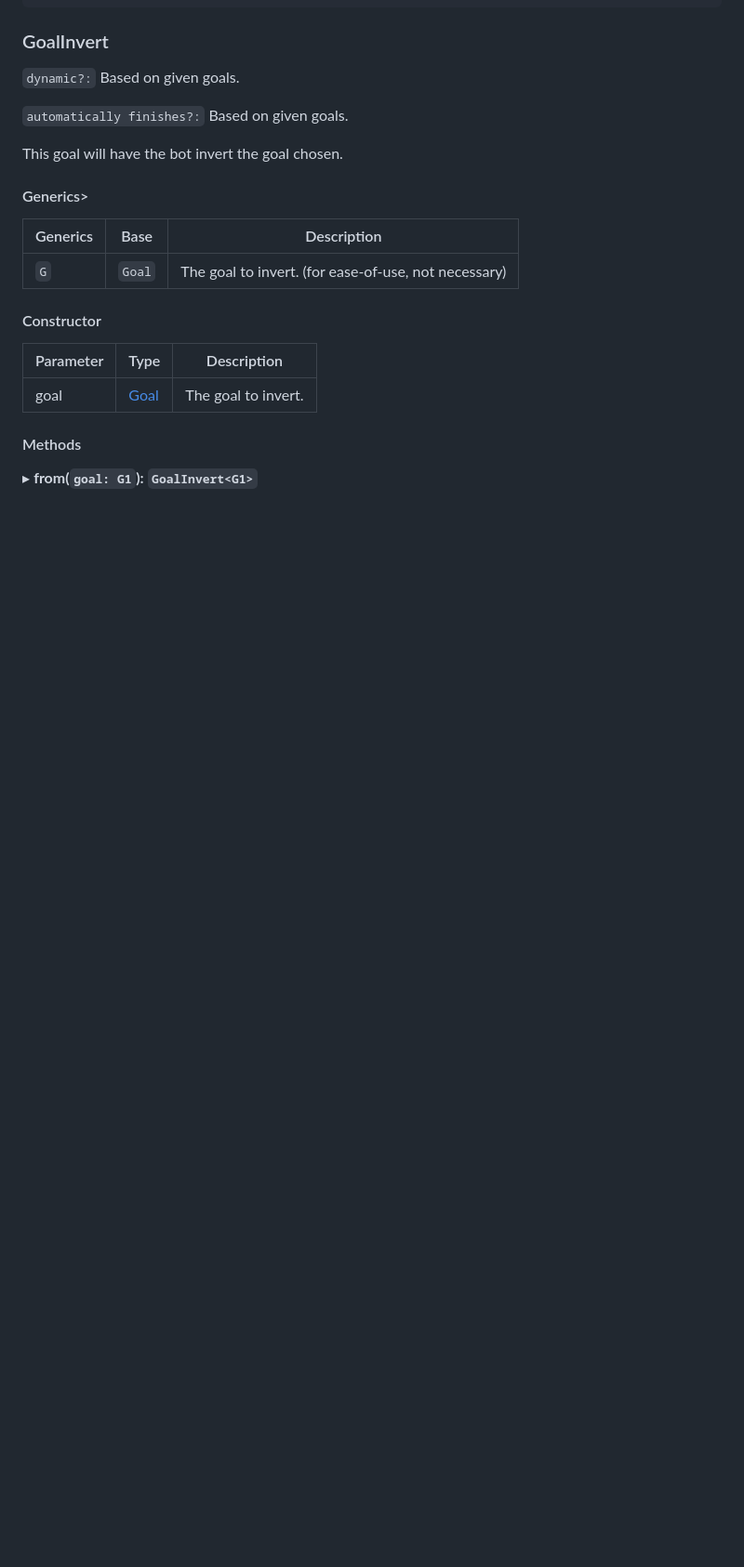
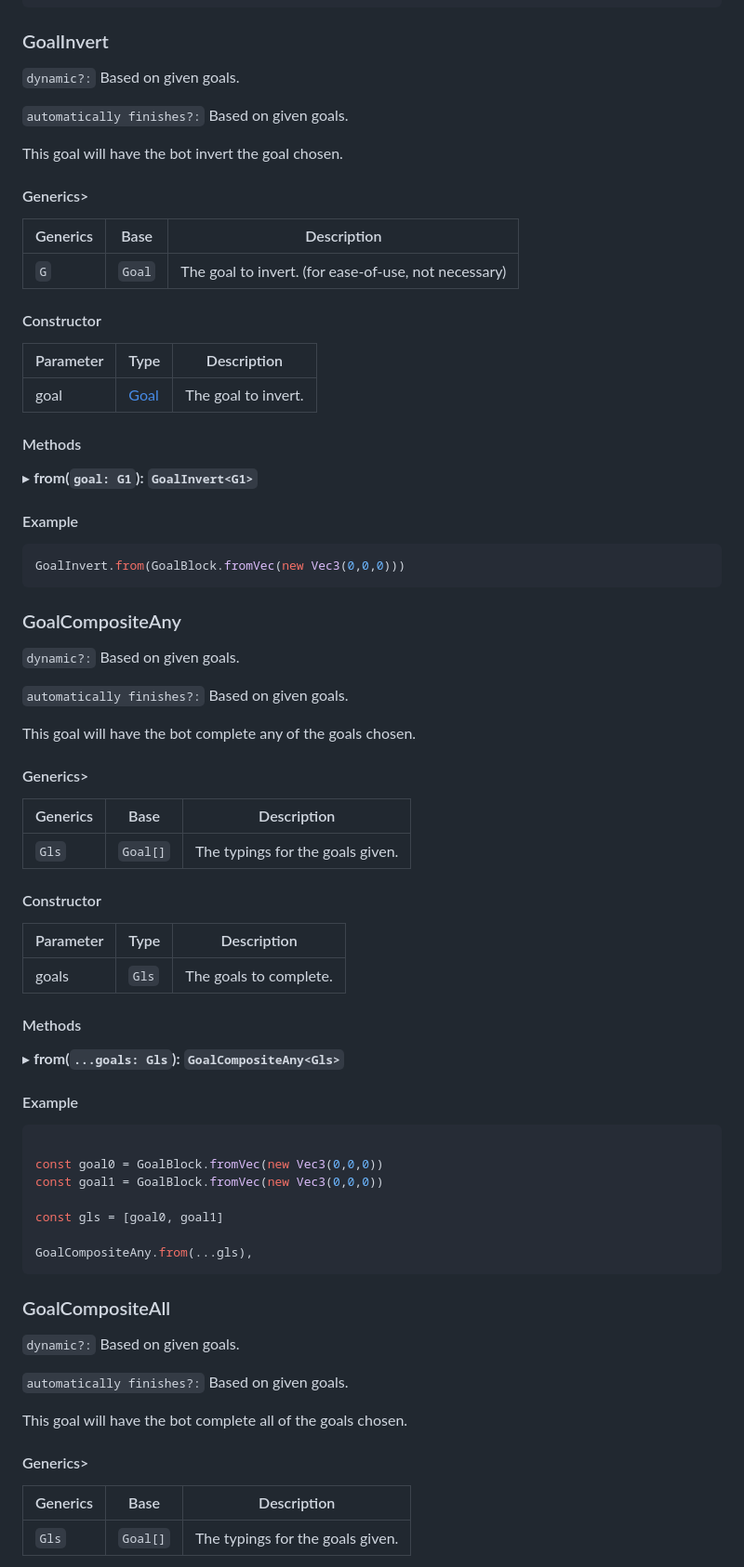
Before and after one commit to Minecraft-Pathfinding/minecraft-pathfinding, a Markdown page: docs/API.md, the part around one of its changes. Shown at 93% size. GitHub-like rendering; blank space fills up the shorter version.

````diff
--- a/docs/API.md
+++ b/docs/API.md
@@ -430,4 +430,63 @@ This goal will have the bot invert the goal chosen.
 
 <h4>Methods</h4>
 
-▸ **from<G1>(`goal: G1`): `GoalInvert<G1>`**
+▸ **from(`goal: G1`): `GoalInvert<G1>`**
+
+<h4>Example</h4>
+
+```ts
+GoalInvert.from(GoalBlock.fromVec(new Vec3(0,0,0)))
+```
+
+<h3>GoalCompositeAny</h3>
+
+`dynamic?:` Based on given goals.
+
+`automatically finishes?:` Based on given goals.
+
+This goal will have the bot complete any of the goals chosen.
+
+<h4>Generics></h4>
+
+| Generics | Base | Description |
+| --- | --- | --- |
+| `Gls` | `Goal[]` | The typings for the goals given. |
+
+
+<h4>Constructor</h4>
+
+| Parameter | Type | Description |
+| --- | --- | --- |
+| goals | `Gls` | The goals to complete. |
+
+<h4>Methods</h4>
+
+▸ **from(`...goals: Gls`): `GoalCompositeAny<Gls>`**
+
+
+<h4>Example</h4>
+
+```ts
+
+const goal0 = GoalBlock.fromVec(new Vec3(0,0,0))
+const goal1 = GoalBlock.fromVec(new Vec3(0,0,0))
+
+const gls = [goal0, goal1]
+
+GoalCompositeAny.from(...gls),
+```
+
+<h3>GoalCompositeAll</h3>
+
+`dynamic?:` Based on given goals.
+
+`automatically finishes?:` Based on given goals.
+
+This goal will have the bot complete all of the goals chosen.
+
+<h4>Generics></h4>
+
+| Generics | Base | Description |
+| --- | --- | --- |
+| `Gls` | `Goal[]` | The typings for the goals given. |
+
````
Also changed, not shown: other parts of docs/API.md (+22 -0 lines).
